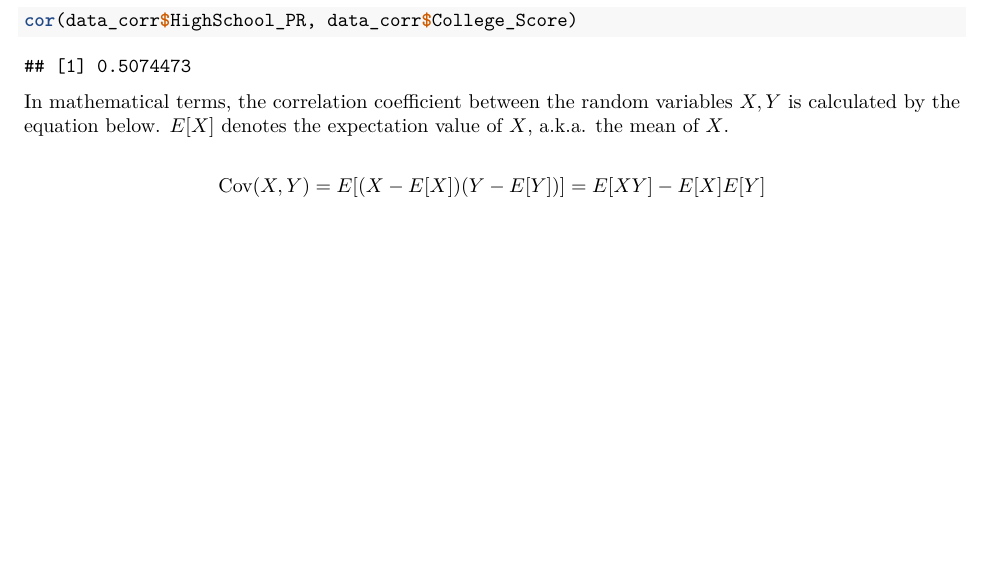
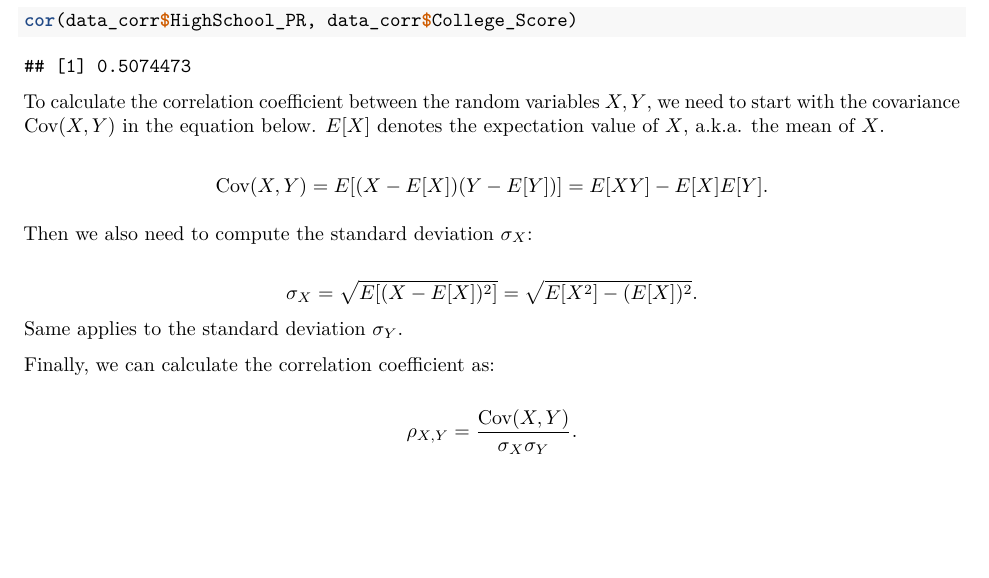
Before and after one commit to star1327p/Exam-Scores-PTT, an R Markdown document (PTT_Analysis_of_Test_Scores_Unfinished.Rmd): part of page 6 of 17, cut so that both start at the same text, the shorter picture padded with empty space. The pictures show the output file PTT_Analysis_of_Test_Scores_Unfinished.pdf that the author committed with the source.

Commit message:
added correlation coefficient formula

````diff
--- a/PTT_Analysis_of_Test_Scores_Unfinished.Rmd
+++ b/PTT_Analysis_of_Test_Scores_Unfinished.Rmd
@@ -137,10 +137,18 @@ The correlation coefficient is approximately 0.507, showing a medium strength of
 cor(data_corr$HighSchool_PR, data_corr$College_Score)
 ```
 
-In mathematical terms, the correlation coefficient between the random variables $X, Y$ is calculated by the equation below. $E[X]$ denotes the expectation value of $X$, a.k.a. the mean of $X$.
+To calculate the correlation coefficient between the random variables $X, Y$, we need to start with the covariance $\text{Cov}(X,Y)$ in the equation below. $E[X]$ denotes the expectation value of $X$, a.k.a. the mean of $X$.
 
-$$\text{Cov}(X,Y) = E[(X-E[X])(Y-E[Y])] = E[XY] - E[X]E[Y]$$
+$$\text{Cov}(X,Y) = E[(X-E[X])(Y-E[Y])] = E[XY] - E[X]E[Y].$$
 
+Then we also need to compute the standard deviation $\sigma_X$:
+
+$$\sigma_X = \sqrt{E[(X-E[X])^2]} = \sqrt{E[X^2]-(E[X])^2}.$$
+Same applies to the standard deviation $\sigma_Y$.
+
+Finally, we can calculate the correlation coefficient as:
+
+$$\rho_{X,Y} = \dfrac{\text{Cov}(X,Y)}{\sigma_X \sigma_Y}.$$
 
 # Statistical Modeling Decisions
 
````
Also changed, not shown: PTT_Analysis_of_Test_Scores_Unfinished.pdf.
